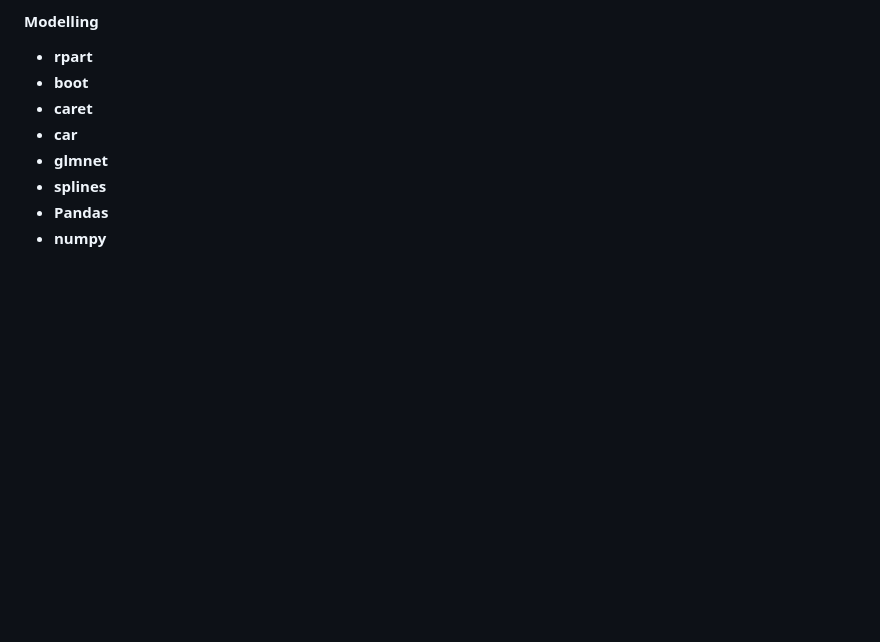
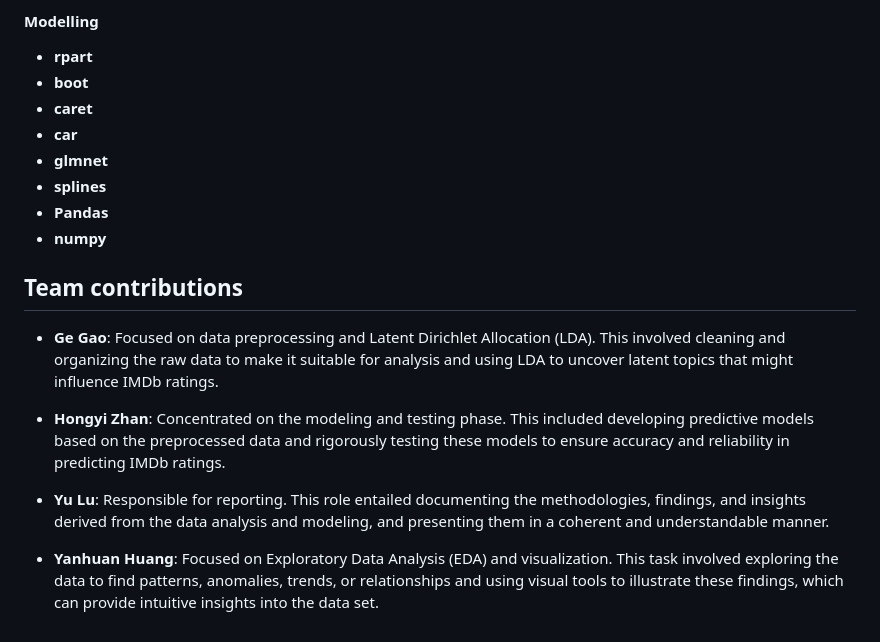
Before and after one commit to hyh-sherry/CineForecast, a Markdown page: README.md, the part around the change. Rendered like a GitHub page; blank space fills up the shorter version.

```diff
--- a/README.md
+++ b/README.md
@@ -56,3 +56,13 @@ In predictive performance, the model achieved an R-squared value of 0.4191, expl
 - **splines**
 - **Pandas**
 - **numpy**
+
+## Team contributions
+
+- **Ge Gao**: Focused on data preprocessing and Latent Dirichlet Allocation (LDA). This involved cleaning and organizing the raw data to make it suitable for analysis and using LDA to uncover latent topics that might influence IMDb ratings.
+
+- **Hongyi Zhan**: Concentrated on the modeling and testing phase. This included developing predictive models based on the preprocessed data and rigorously testing these models to ensure accuracy and reliability in predicting IMDb ratings.
+
+- **Yu Lu**: Responsible for reporting. This role entailed documenting the methodologies, findings, and insights derived from the data analysis and modeling, and presenting them in a coherent and understandable manner.
+
+- **Yanhuan Huang**: Focused on Exploratory Data Analysis (EDA) and visualization. This task involved exploring the data to find patterns, anomalies, trends, or relationships and using visual tools to illustrate these findings, which can provide intuitive insights into the data set.
```
